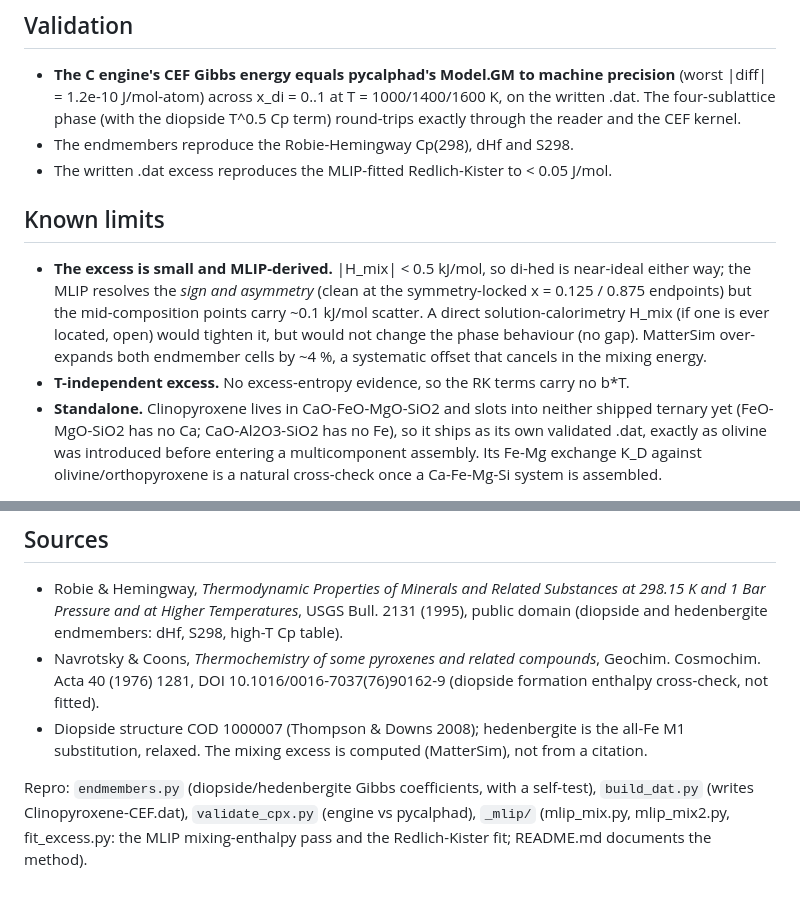
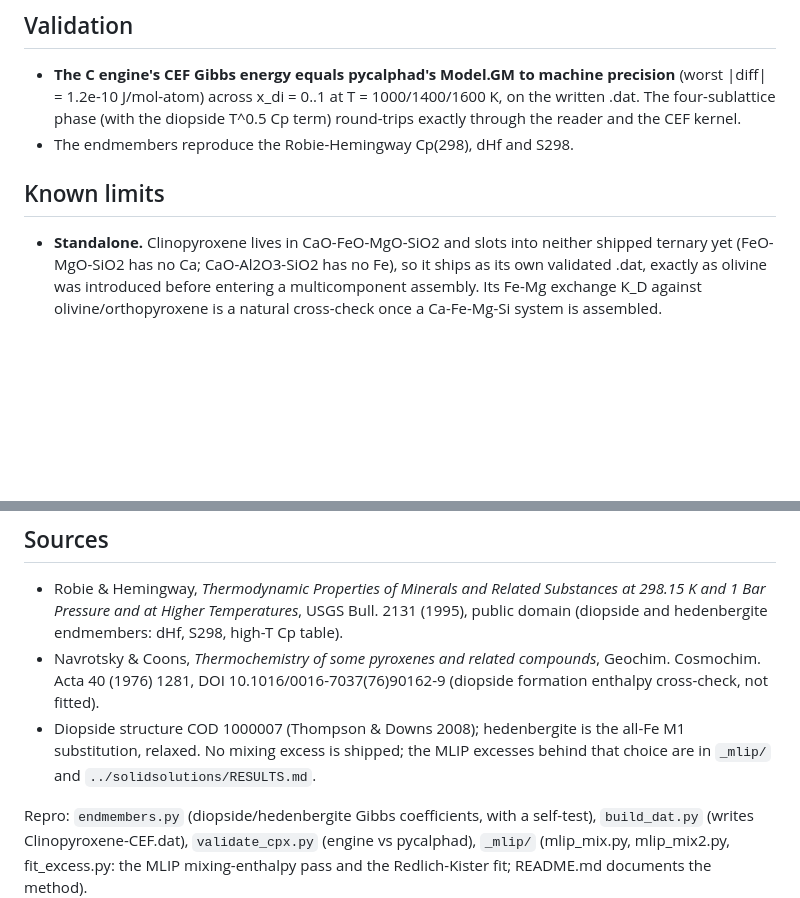
Before and after one commit to odinzen/hephaestus-mqmqa-public, a Markdown page: data/clinopyroxene/PROVENANCE.md, 2 parts joined by grey strips. Drawn GitHub-style; blank space fills up the shorter version.

Commit message:
Drop stale excess claims from the ideal spinel and cpx docs
Both .dat files ship ideal (zero interaction terms); remove leftover
lines that described an MLIP-fitted excess.

Co-Authored-By: Claude Opus 5.5 <noreply@anthropic.com>

```diff
--- a/data/clinopyroxene/PROVENANCE.md
+++ b/data/clinopyroxene/PROVENANCE.md
@@ -54,17 +54,9 @@ excess.
   written .dat. The four-sublattice phase (with the diopside T^0.5 Cp term) round-trips
   exactly through the reader and the CEF kernel.
 - The endmembers reproduce the Robie-Hemingway Cp(298), dHf and S298.
-- The written .dat excess reproduces the MLIP-fitted Redlich-Kister to < 0.05 J/mol.
 
 ## Known limits
 
-- **The excess is small and MLIP-derived.** |H_mix| < 0.5 kJ/mol, so di-hed is near-ideal
-  either way; the MLIP resolves the *sign and asymmetry* (clean at the symmetry-locked
-  x = 0.125 / 0.875 endpoints) but the mid-composition points carry ~0.1 kJ/mol scatter.
-  A direct solution-calorimetry H_mix (if one is ever located, open) would tighten it, but
-  would not change the phase behaviour (no gap). MatterSim over-expands both endmember
-  cells by ~4 %, a systematic offset that cancels in the mixing energy.
-- **T-independent excess.** No excess-entropy evidence, so the RK terms carry no b*T.
 - **Standalone.** Clinopyroxene lives in CaO-FeO-MgO-SiO2 and slots into neither shipped
   ternary yet (FeO-MgO-SiO2 has no Ca; CaO-Al2O3-SiO2 has no Fe), so it ships as its own
   validated .dat, exactly as olivine was introduced before entering a multicomponent
@@ -80,7 +72,8 @@ excess.
   Cosmochim. Acta 40 (1976) 1281, DOI 10.1016/0016-7037(76)90162-9 (diopside formation
   enthalpy cross-check, not fitted).
 - Diopside structure COD 1000007 (Thompson & Downs 2008); hedenbergite is the all-Fe M1
-  substitution, relaxed. The mixing excess is computed (MatterSim), not from a citation.
+  substitution, relaxed. No mixing excess is shipped; the MLIP excesses behind that choice are in
+  `_mlip/` and `../solidsolutions/RESULTS.md`.
 
 Repro: `endmembers.py` (diopside/hedenbergite Gibbs coefficients, with a self-test),
 `build_dat.py` (writes Clinopyroxene-CEF.dat), `validate_cpx.py` (engine vs pycalphad),
```
Also changed, not shown: data/spinel/PROVENANCE.md (+2 -2 lines), 1 other file.
